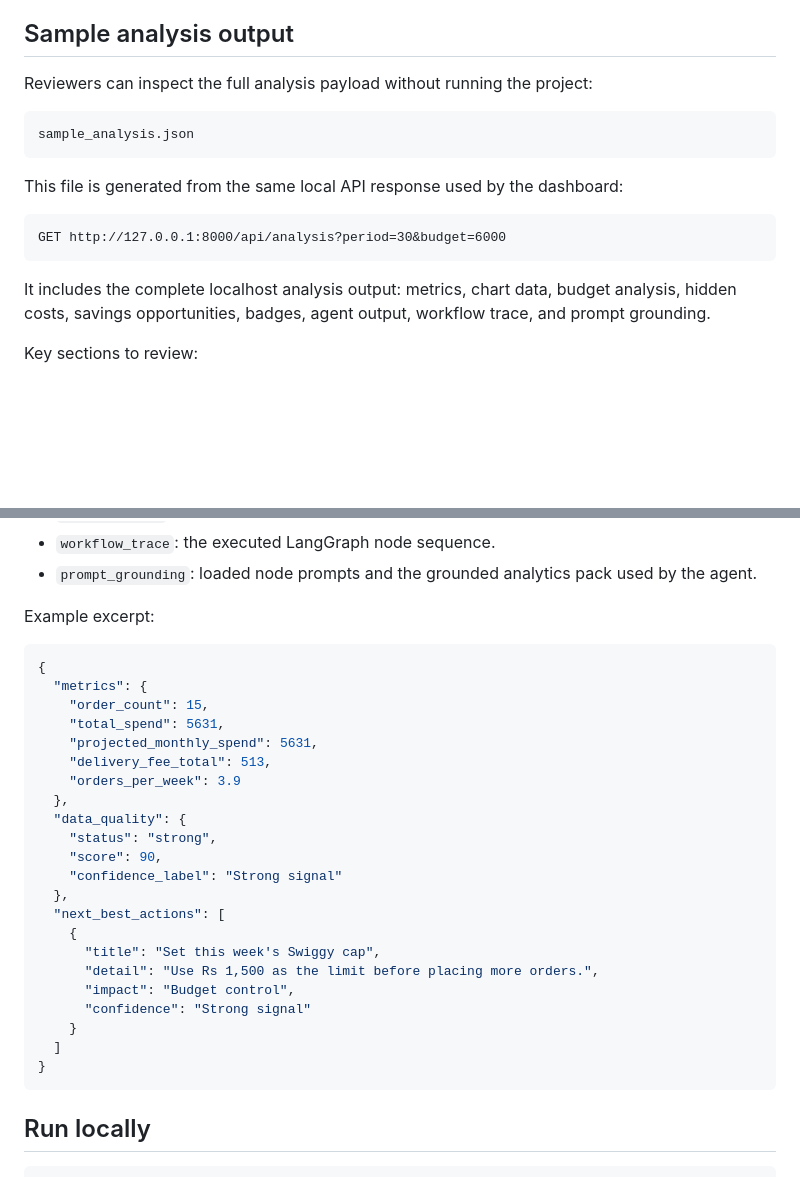
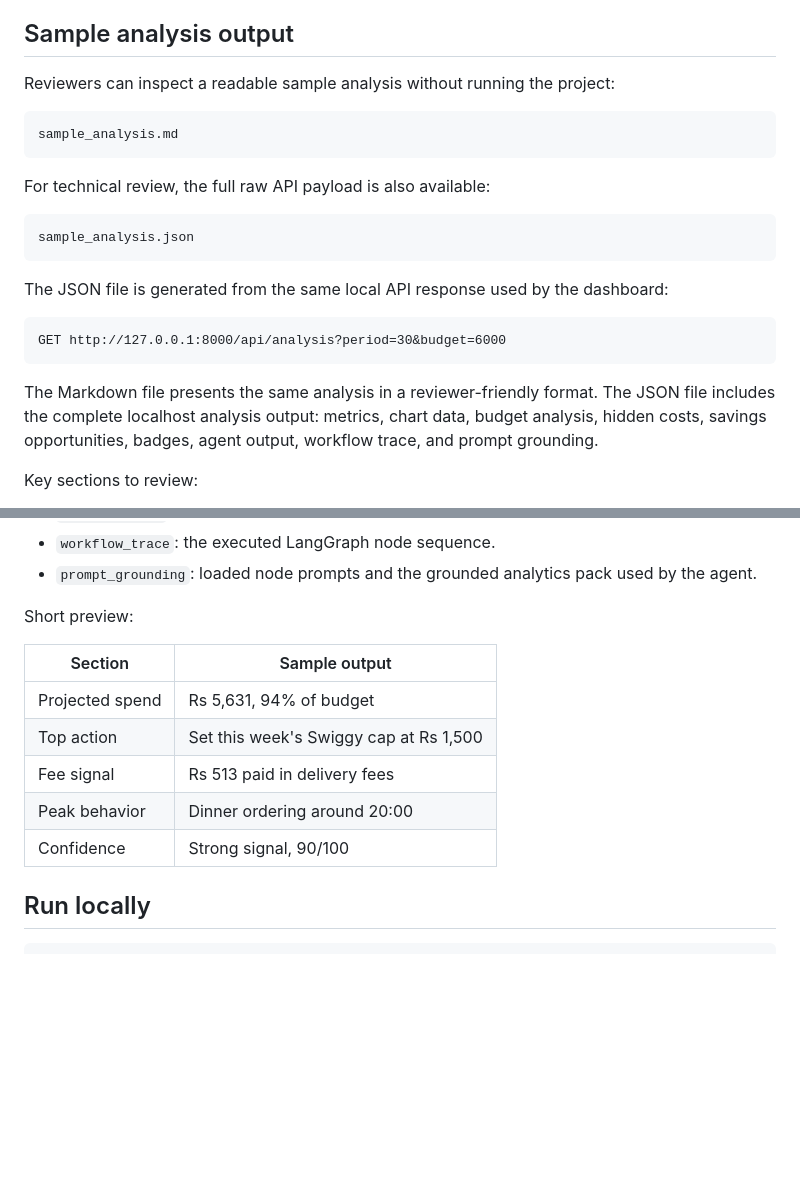
Before and after one commit to sandeepvvs007/foodlens-swiggy-prototype, a Markdown page: README.md, 2 parts joined by grey strips. Rendered like a GitHub page; blank space fills up the shorter version.

Commit message:
Add readable sample analysis report

````diff
--- a/README.md
+++ b/README.md
@@ -10,19 +10,25 @@ This is a sample version built with mocked order-history data. It is intended to
 
 ## Sample analysis output
 
-Reviewers can inspect the full analysis payload without running the project:
+Reviewers can inspect a readable sample analysis without running the project:
+
+```text
+sample_analysis.md
+```
+
+For technical review, the full raw API payload is also available:
 
 ```text
 sample_analysis.json
 ```
 
-This file is generated from the same local API response used by the dashboard:
+The JSON file is generated from the same local API response used by the dashboard:
 
 ```text
 GET http://127.0.0.1:8000/api/analysis?period=30&budget=6000
 ```
 
-It includes the complete localhost analysis output: metrics, chart data, budget analysis, hidden costs, savings opportunities, badges, agent output, workflow trace, and prompt grounding.
+The Markdown file presents the same analysis in a reviewer-friendly format. The JSON file includes the complete localhost analysis output: metrics, chart data, budget analysis, hidden costs, savings opportunities, badges, agent output, workflow trace, and prompt grounding.
 
 Key sections to review:
 
@@ -37,32 +43,15 @@ Key sections to review:
 - `workflow_trace`: the executed LangGraph node sequence.
 - `prompt_grounding`: loaded node prompts and the grounded analytics pack used by the agent.
 
-Example excerpt:
+Short preview:
 
-```json
-{
-  "metrics": {
-    "order_count": 15,
-    "total_spend": 5631,
-    "projected_monthly_spend": 5631,
-    "delivery_fee_total": 513,
-    "orders_per_week": 3.9
-  },
-  "data_quality": {
-    "status": "strong",
-    "score": 90,
-    "confidence_label": "Strong signal"
-  },
-  "next_best_actions": [
-    {
-      "title": "Set this week's Swiggy cap",
-      "detail": "Use Rs 1,500 as the limit before placing more orders.",
-      "impact": "Budget control",
-      "confidence": "Strong signal"
-    }
-  ]
-}
-```
+| Section | Sample output |
+| --- | --- |
+| Projected spend | Rs 5,631, 94% of budget |
+| Top action | Set this week's Swiggy cap at Rs 1,500 |
+| Fee signal | Rs 513 paid in delivery fees |
+| Peak behavior | Dinner ordering around 20:00 |
+| Confidence | Strong signal, 90/100 |
 
 ## Run locally
 
````
Also changed, not shown: sample_analysis.md (added, +219 -0 lines).
